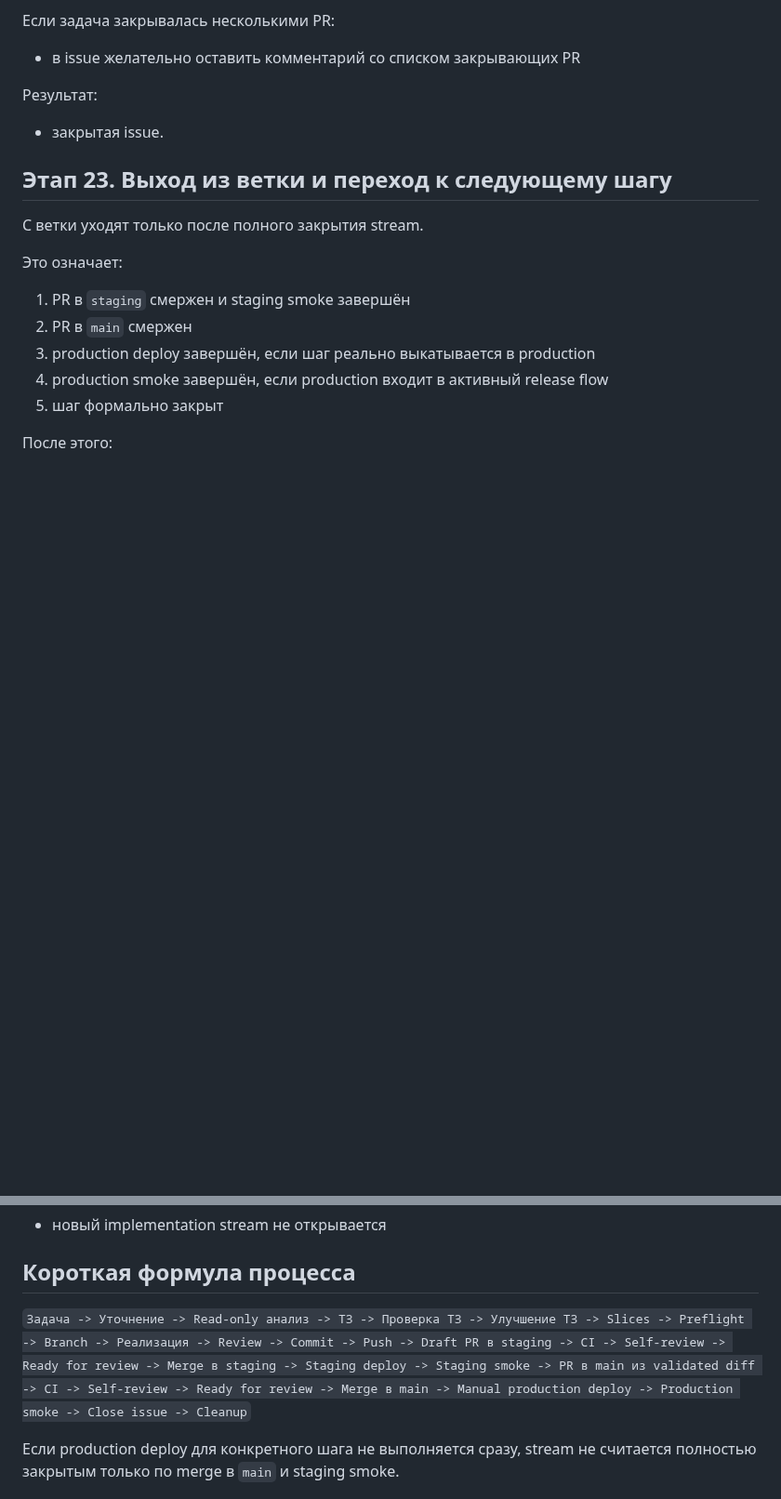
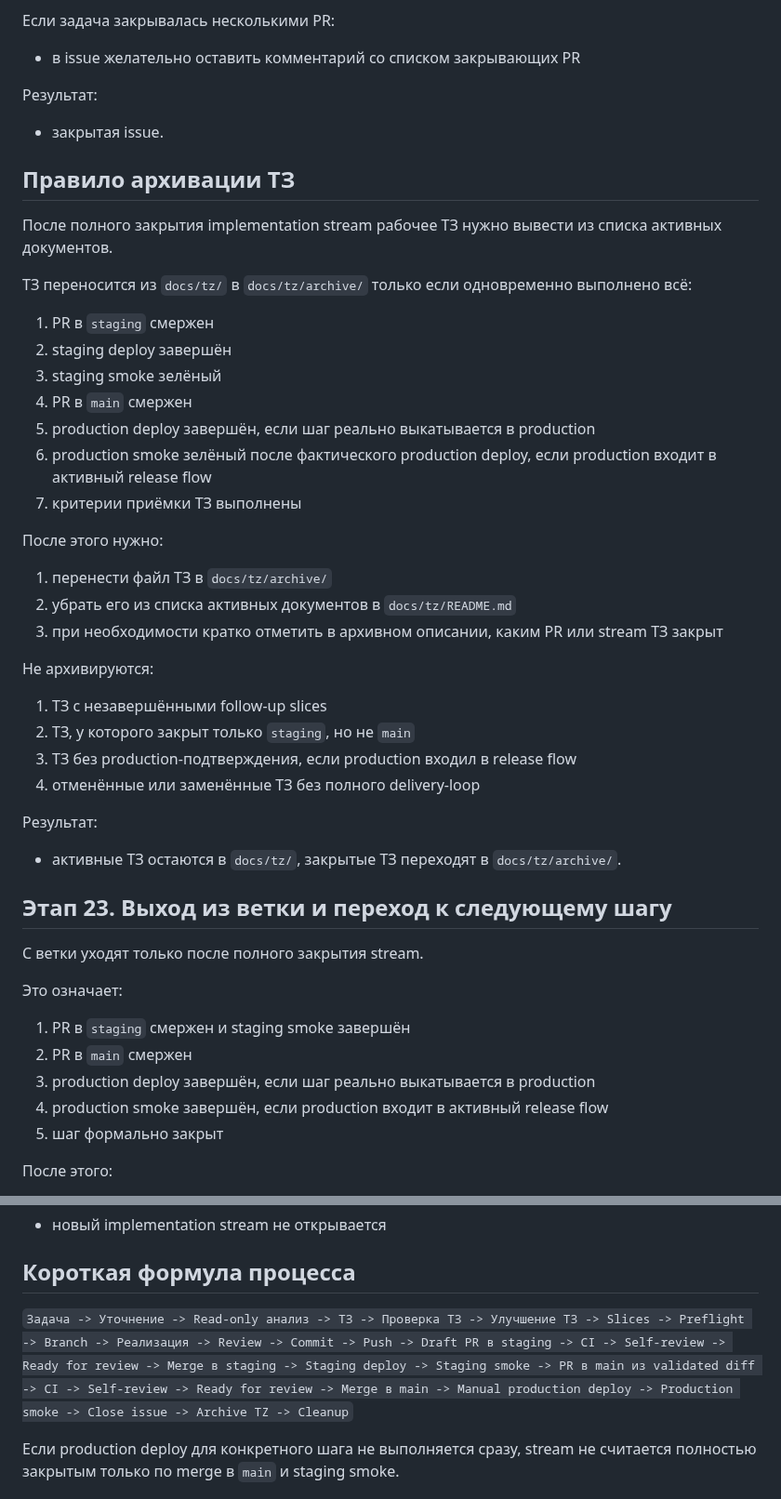
Before and after one commit to Etogerman/Project-1, a Markdown page: docs/task-delivery-workflow.md, 2 parts joined by grey strips. Shown at 93% size. Rendered like a GitHub page; blank space fills up the shorter version.

Commit message:
Зафиксировать правило архивации ТЗ

```diff
--- a/docs/task-delivery-workflow.md
+++ b/docs/task-delivery-workflow.md
@@ -319,6 +319,35 @@ Issue закрывается только если одновременно вы
 Результат:
 - закрытая issue.
 
+## Правило архивации ТЗ
+
+После полного закрытия implementation stream рабочее ТЗ нужно вывести
+из списка активных документов.
+
+ТЗ переносится из `docs/tz/` в `docs/tz/archive/` только если
+одновременно выполнено всё:
+1. PR в `staging` смержен
+2. staging deploy завершён
+3. staging smoke зелёный
+4. PR в `main` смержен
+5. production deploy завершён, если шаг реально выкатывается в production
+6. production smoke зелёный после фактического production deploy, если production входит в активный release flow
+7. критерии приёмки ТЗ выполнены
+
+После этого нужно:
+1. перенести файл ТЗ в `docs/tz/archive/`
+2. убрать его из списка активных документов в `docs/tz/README.md`
+3. при необходимости кратко отметить в архивном описании, каким PR или stream ТЗ закрыт
+
+Не архивируются:
+1. ТЗ с незавершёнными follow-up slices
+2. ТЗ, у которого закрыт только `staging`, но не `main`
+3. ТЗ без production-подтверждения, если production входил в release flow
+4. отменённые или заменённые ТЗ без полного delivery-loop
+
+Результат:
+- активные ТЗ остаются в `docs/tz/`, закрытые ТЗ переходят в `docs/tz/archive/`.
+
 ## Этап 23. Выход из ветки и переход к следующему шагу
 
 С ветки уходят только после полного закрытия stream.
@@ -374,7 +403,7 @@ Branch активна, пока существует хотя бы одно из
 
 ## Короткая формула процесса
 
-`Задача -> Уточнение -> Read-only анализ -> ТЗ -> Проверка ТЗ -> Улучшение ТЗ -> Slices -> Preflight -> Branch -> Реализация -> Review -> Commit -> Push -> Draft PR в staging -> CI -> Self-review -> Ready for review -> Merge в staging -> Staging deploy -> Staging smoke -> PR в main из validated diff -> CI -> Self-review -> Ready for review -> Merge в main -> Manual production deploy -> Production smoke -> Close issue -> Cleanup`
+`Задача -> Уточнение -> Read-only анализ -> ТЗ -> Проверка ТЗ -> Улучшение ТЗ -> Slices -> Preflight -> Branch -> Реализация -> Review -> Commit -> Push -> Draft PR в staging -> CI -> Self-review -> Ready for review -> Merge в staging -> Staging deploy -> Staging smoke -> PR в main из validated diff -> CI -> Self-review -> Ready for review -> Merge в main -> Manual production deploy -> Production smoke -> Close issue -> Archive TZ -> Cleanup`
 
 Если production deploy для конкретного шага не выполняется сразу, stream не
 считается полностью закрытым только по merge в `main` и staging smoke.
```
Also changed, not shown: docs/tz/README.md (added, +33 -0 lines), 1 other file.
